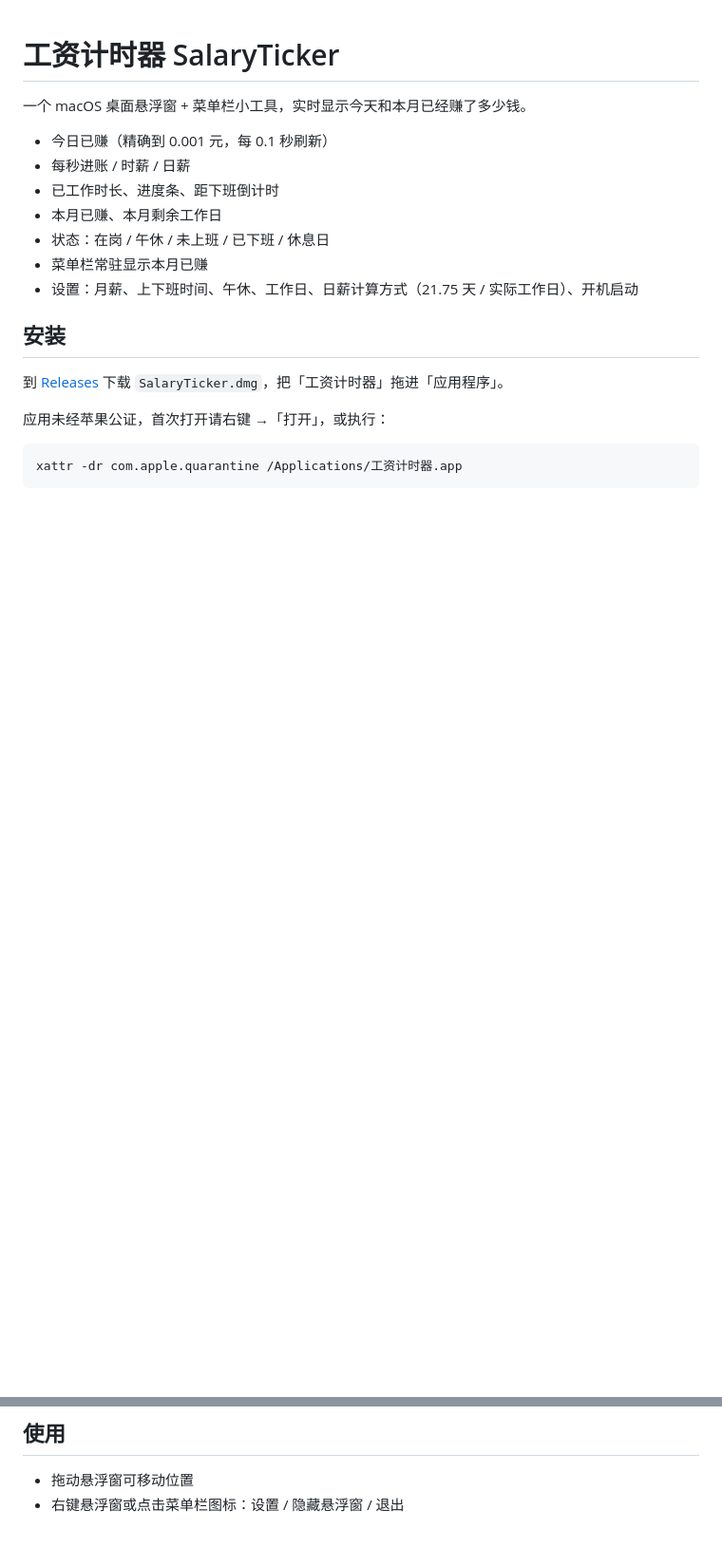
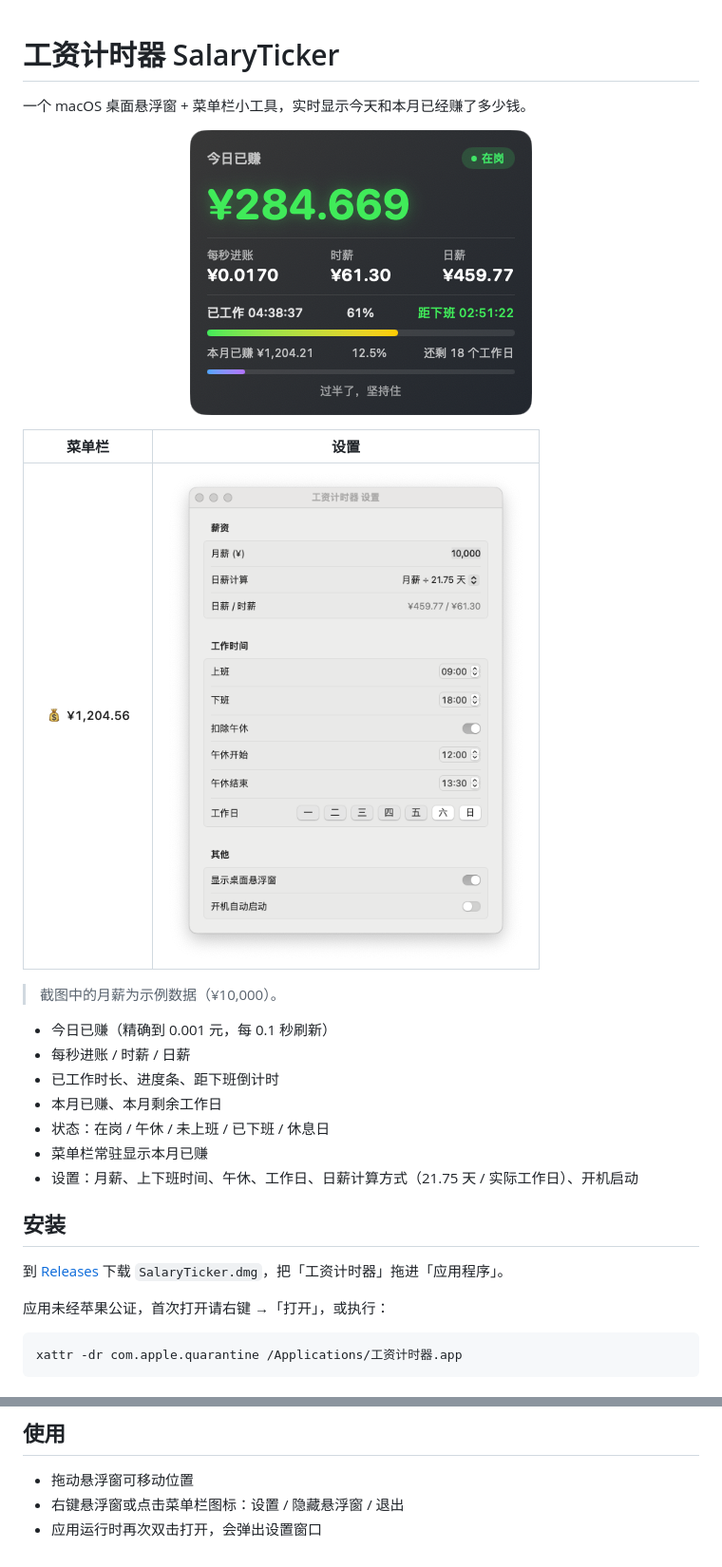
Before and after one commit to yanboishere/salary-ticker, a Markdown page: README.md, 2 parts joined by grey strips. Shown at 95% size. Drawn GitHub-style; pictures changed too: screenshots/menubar.png (added), screenshots/settings.png (added), screenshots/widget.png (added); blank space fills up the shorter version.

Commit message:
Add screenshots to README; reopen app opens settings

```diff
--- a/README.md
+++ b/README.md
@@ -1,6 +1,16 @@
 # 工资计时器 SalaryTicker
 
 一个 macOS 桌面悬浮窗 + 菜单栏小工具，实时显示今天和本月已经赚了多少钱。
+
+<p align="center">
+  <img src="screenshots/widget.png" width="360" alt="桌面悬浮窗">
+</p>
+
+| 菜单栏 | 设置 |
+| :---: | :---: |
+| <img src="screenshots/menubar.png" alt="菜单栏"> | <img src="screenshots/settings.png" width="380" alt="设置窗口"> |
+
+> 截图中的月薪为示例数据（¥10,000）。
 
 - 今日已赚（精确到 0.001 元，每 0.1 秒刷新）
 - 每秒进账 / 时薪 / 日薪
@@ -33,3 +43,4 @@ xattr -dr com.apple.quarantine /Applications/工资计时器.app
 
 - 拖动悬浮窗可移动位置
 - 右键悬浮窗或点击菜单栏图标：设置 / 隐藏悬浮窗 / 退出
+- 应用运行时再次双击打开，会弹出设置窗口
```
Also changed, not shown: 1 other file.
